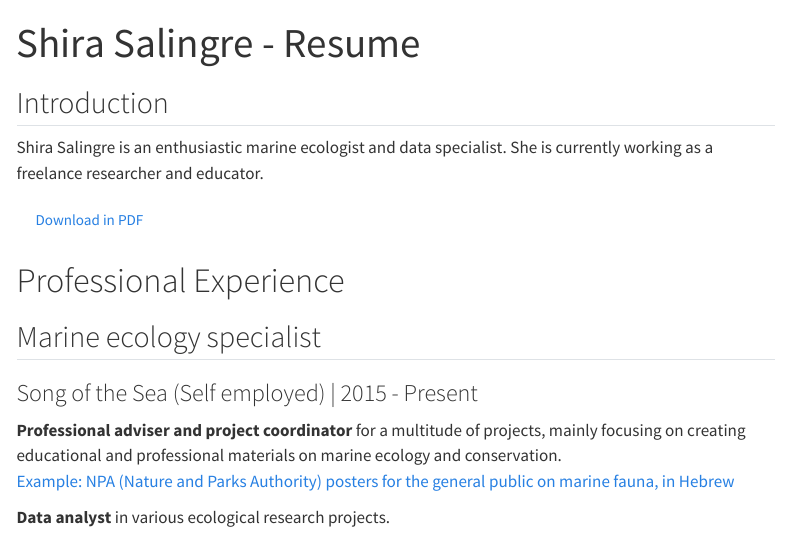
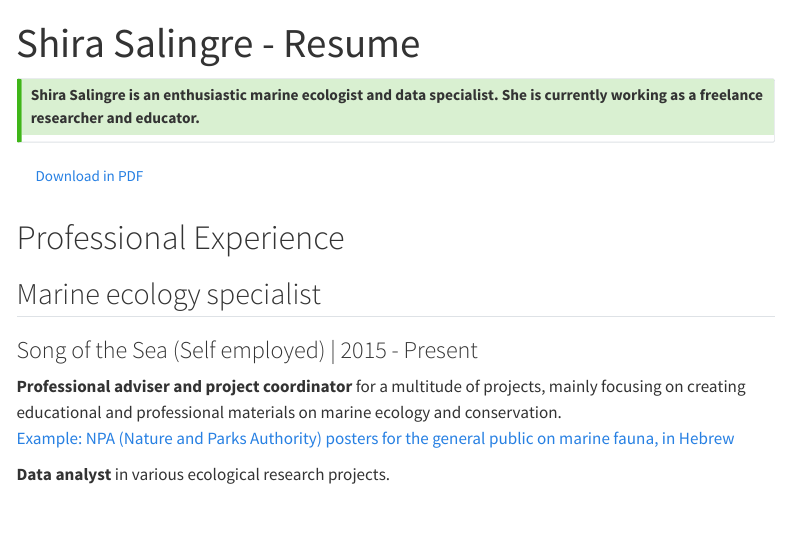
Before and after one commit to shirasal/personal_website, a Quarto document (my_cv.qmd): the page in a window 1100 px wide, from its top. Rendered offline with R 4.5, knitr and Pandoc in place of Quarto, with nearby package versions; menus at the side of the page are left out.

Commit message:
updated my cv page with better callout

````diff
--- a/my_cv.qmd
+++ b/my_cv.qmd
@@ -6,9 +6,8 @@ format:
     toc-title: Table of Contents
 ---
 
-::: {.callout-tip"}
-## Introduction
-Shira Salingre is an enthusiastic marine ecologist and data specialist. She is currently working as a freelance researcher and educator.
+::: {.callout-tip appearance="minimal"}
+## Shira Salingre is an enthusiastic marine ecologist and data specialist. She is currently working as a freelance researcher and educator.
 :::
 
 ```{=html}
````
Also changed, not shown: .quarto/crossref/index.qmd/index.html.json, .quarto/idx/my_cv.qmd.json, 2 other files.
